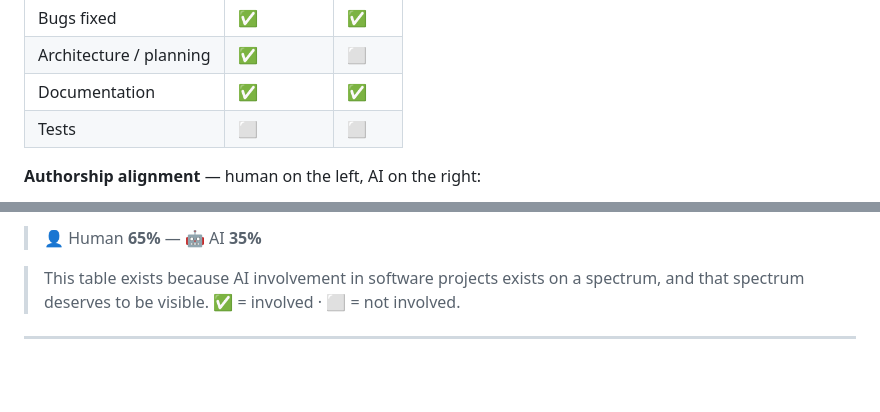
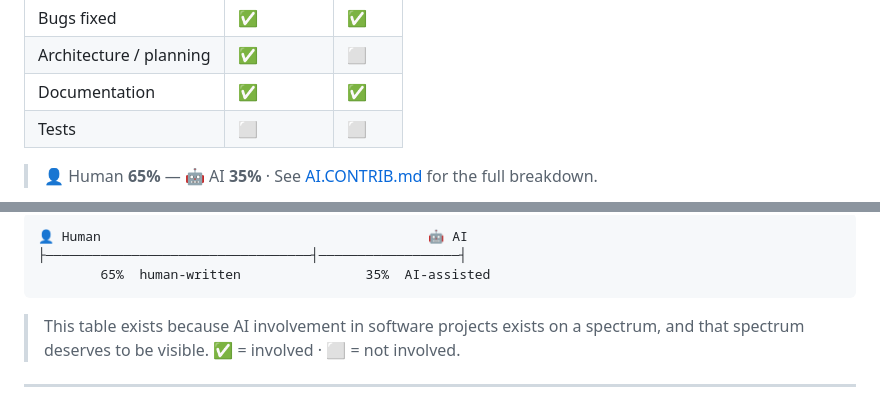
Before and after one commit to Kalebm749/django-blog-website, a Markdown page: README.md, 2 parts joined by grey strips. GitHub-like rendering; blank space fills up the shorter version.

Commit message:
docs: Fix README.md

````diff
--- a/README.md
+++ b/README.md
@@ -213,5 +213,5 @@ This project was written by a human. AI was used as a tool, not a ghostwriter. S
 | Documentation | ✅ | ✅ |
 | Tests | ⬜ | ⬜ |
 
-**Authorship alignment** — human on the left, AI on the right:
+> 👤 Human **65%** — 🤖 AI **35%** · See [AI.CONTRIB.md](AI.CONTRIB.md) for the full breakdown.
 
@@ -223,7 +220,8 @@ xychart-beta horizontal
 ```
-
-> 👤 Human **65%** — 🤖 AI **35%**
-
+👤 Human                                          🤖 AI
+├──────────────────────────────────┤──────────────────┤
+        65%  human-written                35%  AI-assisted
+```
 > This table exists because AI involvement in software projects exists on a spectrum, and that spectrum deserves to be visible. ✅ = involved · ⬜ = not involved.
 
 ---
````
Also changed, not shown: other parts of README.md (+2 -5 lines).
